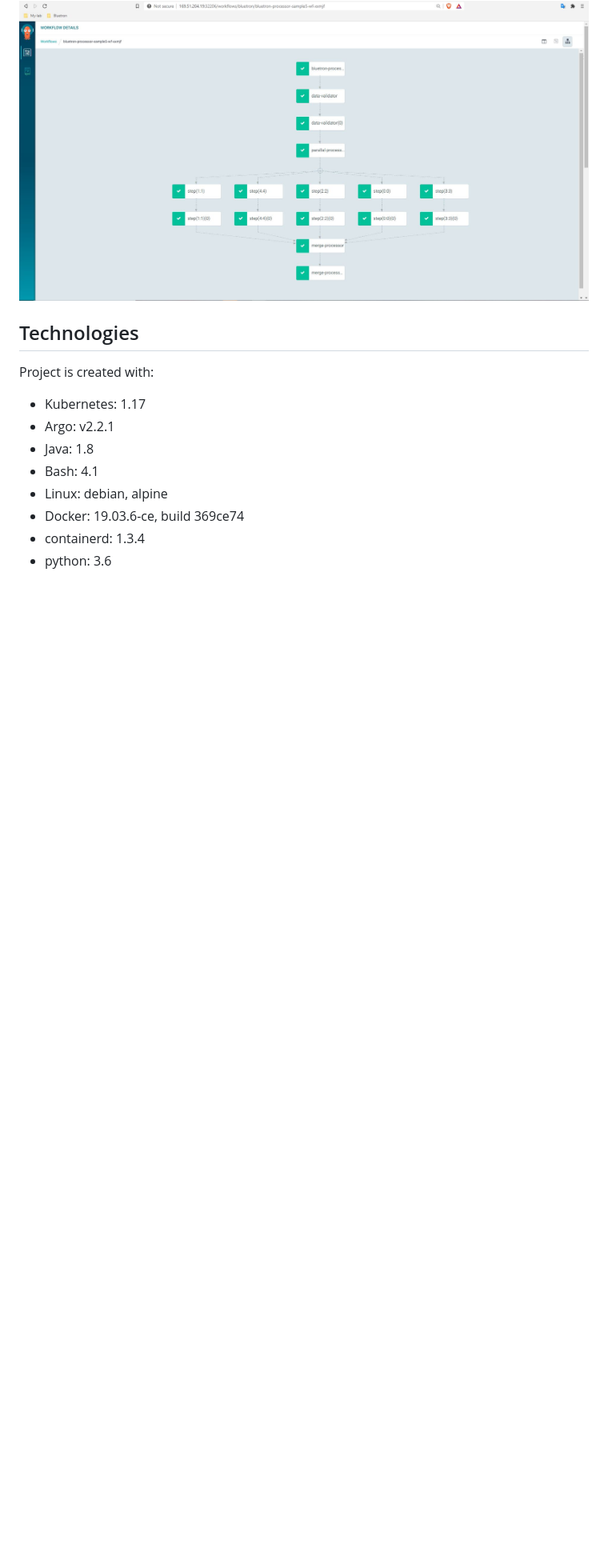
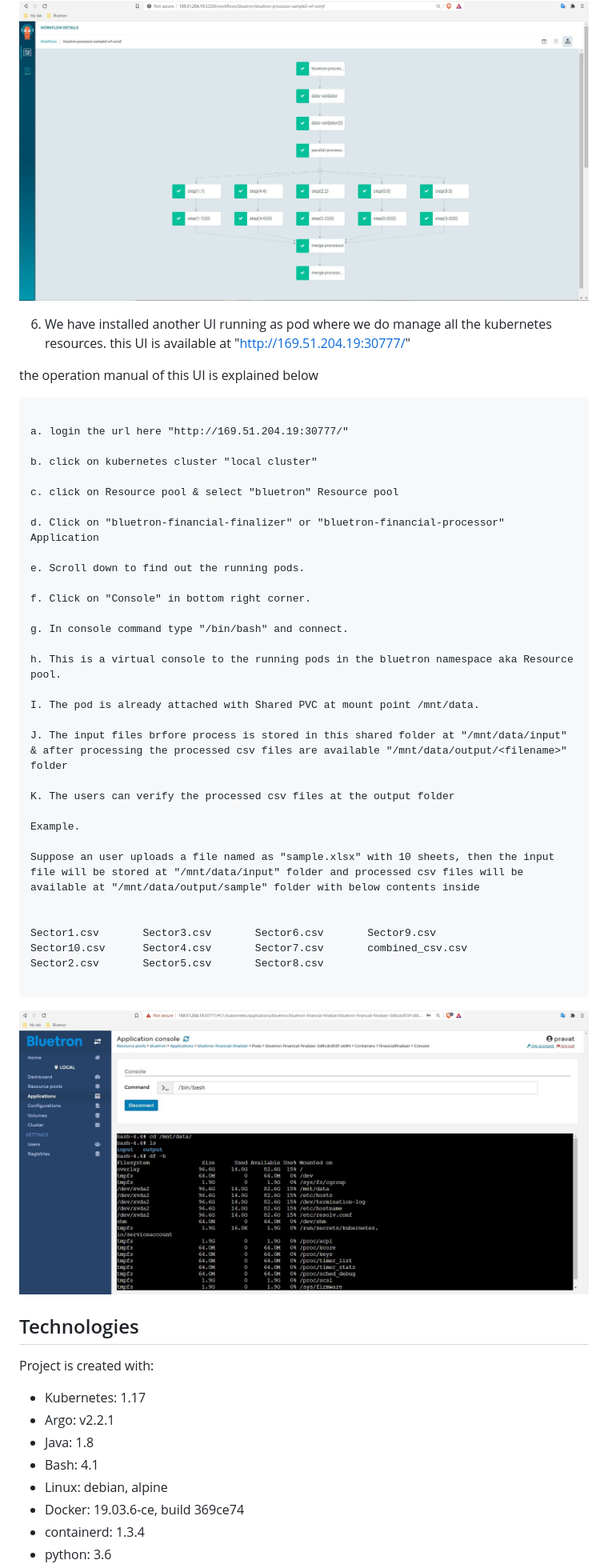
Before and after one commit to hackathon-bluetron/kubernetes-workflow-engine, a Markdown page: README.md, the part around the change printed below. Shown: that part at 80% size. Drawn GitHub-style; pictures changed too: images/console.JPG (added); blank space fills up the shorter version.

````diff
--- a/README.md
+++ b/README.md
@@ -48,6 +48,49 @@ Workflow UI
 Individual workflow process steps.
 
 ![Alt text](images/workflow_process.JPG?raw=true "Title")
+
+
+6. We have installed another UI running as pod where we do manage all the kubernetes resources. this UI is available at "http://169.51.204.19:30777/"
+
+the operation manual of this UI is explained below
+
+
+```
+
+a. login the url here "http://169.51.204.19:30777/"
+
+b. click on kubernetes cluster "local cluster"
+
+c. click on Resource pool & select "bluetron" Resource pool
+
+d. Click on "bluetron-financial-finalizer" or "bluetron-financial-processor" Application
+
+e. Scroll down to find out the running pods.
+
+f. Click on "Console" in bottom right corner.
+
+g. In console command type "/bin/bash" and connect.
+
+h. This is a virtual console to the running pods in the bluetron namespace aka Resource pool.
+
+I. The pod is already attached with Shared PVC at mount point /mnt/data.
+
+J. The input files brfore process is stored in this shared folder at "/mnt/data/input" & after processing the processed csv files are available "/mnt/data/output/<filename>" folder
+
+K. The users can verify the processed csv files at the output folder
+
+Example.
+
+Suppose an user uploads a file named as "sample.xlsx" with 10 sheets, then the input file will be stored at "/mnt/data/input" folder and processed csv files will be available at "/mnt/data/output/sample" folder with below contents inside
+
+
+Sector1.csv       Sector3.csv       Sector6.csv       Sector9.csv
+Sector10.csv      Sector4.csv       Sector7.csv       combined_csv.csv
+Sector2.csv       Sector5.csv       Sector8.csv
+
+```
+![Alt text](images/console.JPG?raw=true "Title")
+
 
 
 
````
Also changed, not shown: other parts of README.md (+2 -2 lines).
